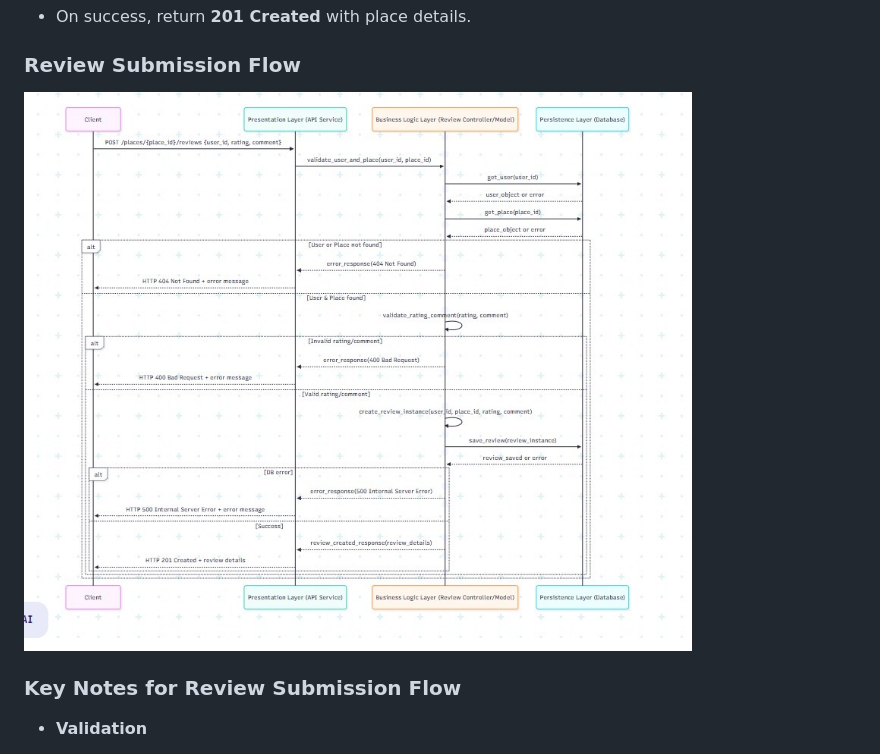
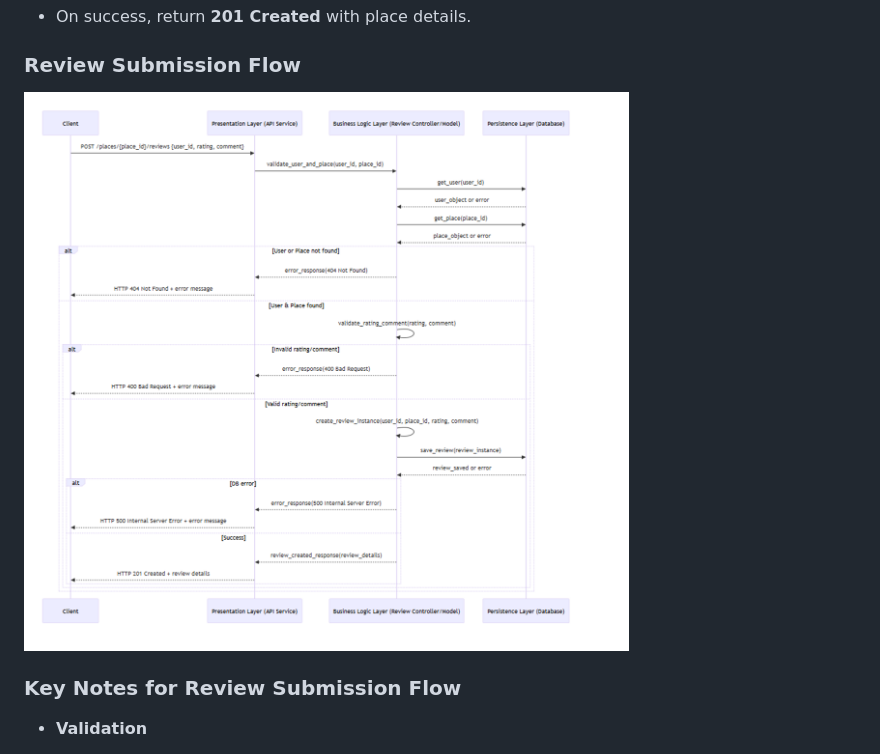
Before and after one commit to abfabs/holbertonschool-hbnb, a Markdown page: README.md, the part around the change. Drawn GitHub-style; pictures changed too: images/review flow.png (added), images/review submission.jpg (deleted).

```diff
--- a/README.md
+++ b/README.md
@@ -132,7 +132,7 @@ HBnB Evolution is an educational project that implements a simplified Airbnb-lik
 - On success, return **201 Created** with place details.
 
 ### Review Submission Flow
-![Review Submission Flow](./images/review%20submission.jpg)
+![Review Submission Flow](./images/review%20flow.png)
 ### Key Notes for Review Submission Flow
 
 - **Validation**
```
